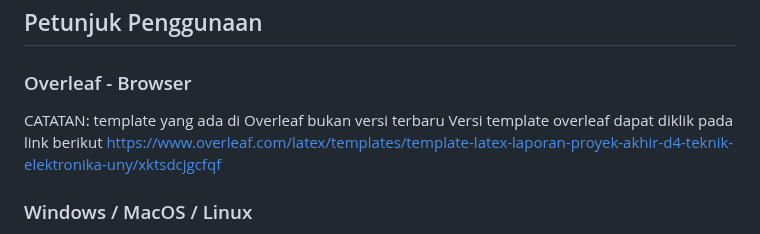
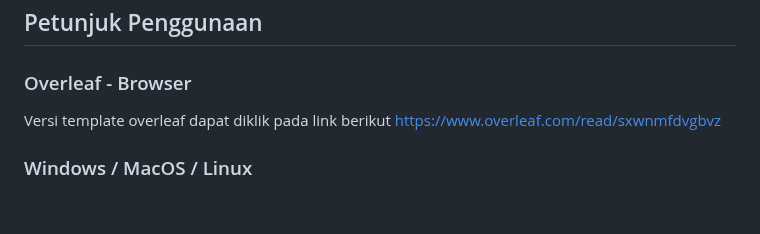
Before and after one commit to 2black0/Template-LaTeX-Tugas-Akhir-Sarjana-Terapan-UNY, a Markdown page: README.md, the part around the change. GitHub-like rendering; blank space fills up the shorter version.

```diff
--- a/README.md
+++ b/README.md
@@ -43,8 +43,7 @@ pada file dengan tanda -e- di atas adalah file yang diperkenankan untuk diedit,
 ## Petunjuk Penggunaan
 
 ### Overleaf - Browser
-CATATAN: template yang ada di Overleaf bukan versi terbaru
-Versi template overleaf dapat diklik pada link berikut https://www.overleaf.com/latex/templates/template-latex-laporan-proyek-akhir-d4-teknik-elektronika-uny/xktsdcjgcfqf
+Versi template overleaf dapat diklik pada link berikut https://www.overleaf.com/read/sxwnmfdvgbvz
 
 ### Windows / MacOS / Linux
 1. Unduh dan Install MikTeX (https://miktex.org/download) sebagai distribusi dari LaTeX dan TeXstudio (https://www.texstudio.org/) sebagai editor untuk Sistem Operasi Windows, MacOS atau Linux
```
